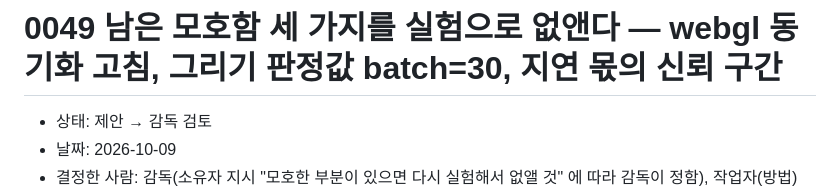
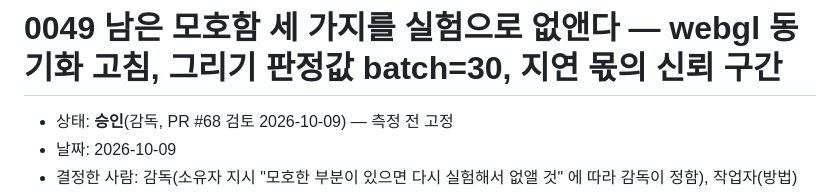
Before and after one commit to i3months/pointblitz, a Markdown page: docs/decisions/0049-remove-remaining-ambiguity.md, the part around the change. GitHub-like rendering.

```diff
--- a/docs/decisions/0049-remove-remaining-ambiguity.md
+++ b/docs/decisions/0049-remove-remaining-ambiguity.md
@@ -1,6 +1,6 @@
 # 0049 남은 모호함 세 가지를 실험으로 없앤다 — webgl 동기화 고침, 그리기 판정값 batch=30, 지연 몫의 신뢰 구간
 
-- 상태: 제안 → 감독 검토
+- 상태: **승인**(감독, PR #68 검토 2026-10-09) — 측정 전 고정
 - 날짜: 2026-10-09
 - 결정한 사람: 감독(소유자 지시 "모호한 부분이 있으면 다시 실험해서 없앨 것" 에 따라 감독이 정함), 작업자(방법)
 - 관련: 0020(동기화 프레임), 0033(화면 밖 그리기), 0048(증분 기준), [comparison-incremental.md](../bench/comparison-incremental.md)(중간 결과), [측정 계획 3](../bench/comparison-plan-3.md)
```
Also changed, not shown: docs/decisions/README.md (+1 -1 lines), 1 other file.
